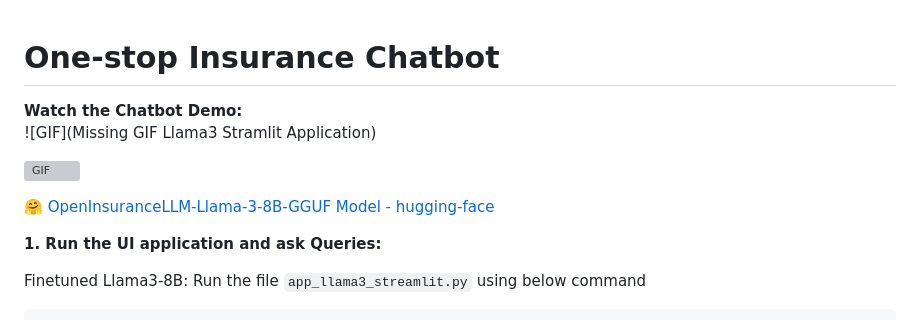
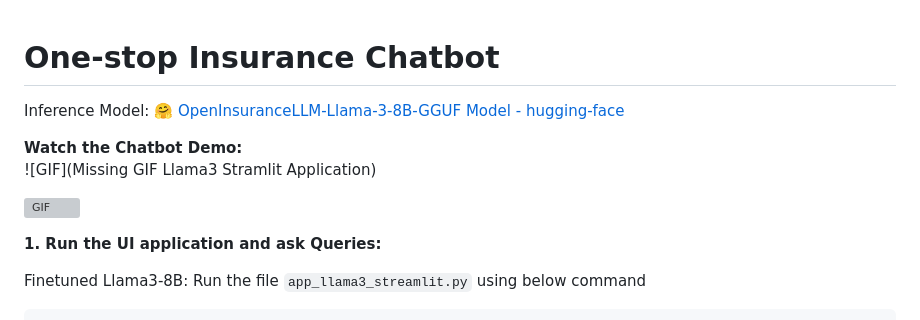
Before and after one commit to raj-maharajwala/Insurance-Chatbot-Fine-tuning-GPT2-Llama3, a Markdown page: readme.md, the part around the change. Rendered like a GitHub page; grey boxes are pictures that could not be loaded.

```diff
--- a/readme.md
+++ b/readme.md
@@ -1,12 +1,12 @@
 # One-stop Insurance Chatbot
+
+Inference Model: [🤗 OpenInsuranceLLM-Llama-3-8B-GGUF Model - hugging-face](https://huggingface.co/Raj-Maharajwala/OpenInsuranceLLM-Llama3-8B-GGUF)
 
 **Watch the Chatbot Demo:**
 ![GIF](Missing GIF Llama3 Stramlit Application)
 
 ![GIF](https://github.com/raj-maharajwala/Insurance-Chatbot-Fine-tuning-GPT2-Llama2/blob/main/video/InsuranceGPT_big.gif)
 
-
-[🤗 OpenInsuranceLLM-Llama-3-8B-GGUF Model - hugging-face](https://huggingface.co/Raj-Maharajwala/OpenInsuranceLLM-Llama3-8B-GGUF)
 
 **1. Run the UI application and ask Queries:**<br>
 
```
